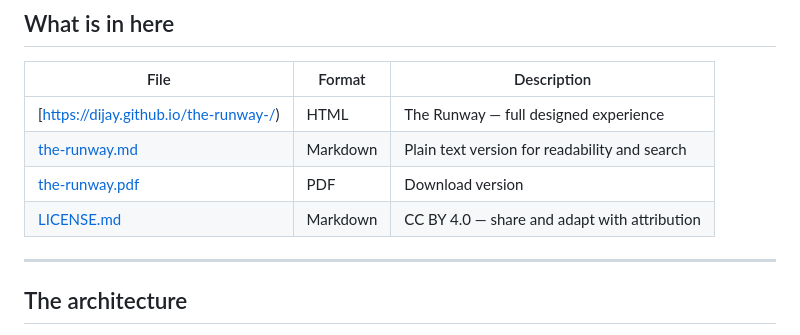
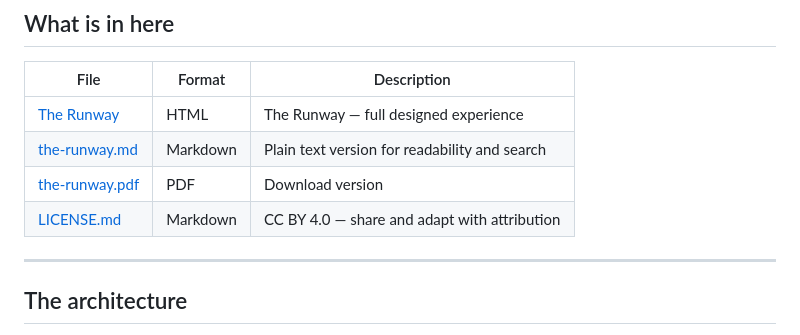
Before and after one commit to Dijay/the-runway-, a Markdown page: README.md, the part around the change. GitHub-like rendering.

Commit message:
Fix link formatting in README.md

```diff
--- a/README.md
+++ b/README.md
@@ -25,11 +25,10 @@ This is a familiar cycle. In 2012, shadow IT proliferated faster than cloud gove
 
 | File | Format | Description |
 |------|--------|-------------|
-| [https://dijay.github.io/the-runway-/) | HTML | The Runway — full designed experience |
+| [The Runway](https://dijay.github.io/the-runway-/) | HTML | The Runway — full designed experience |
 | [the-runway.md](./the-runway.md) | Markdown | Plain text version for readability and search |
 | [the-runway.pdf](./the-runway.pdf) | PDF | Download version |
 | [LICENSE.md](./LICENSE.md) | Markdown | CC BY 4.0 — share and adapt with attribution |
-
 ---
 
 ## The architecture
```
